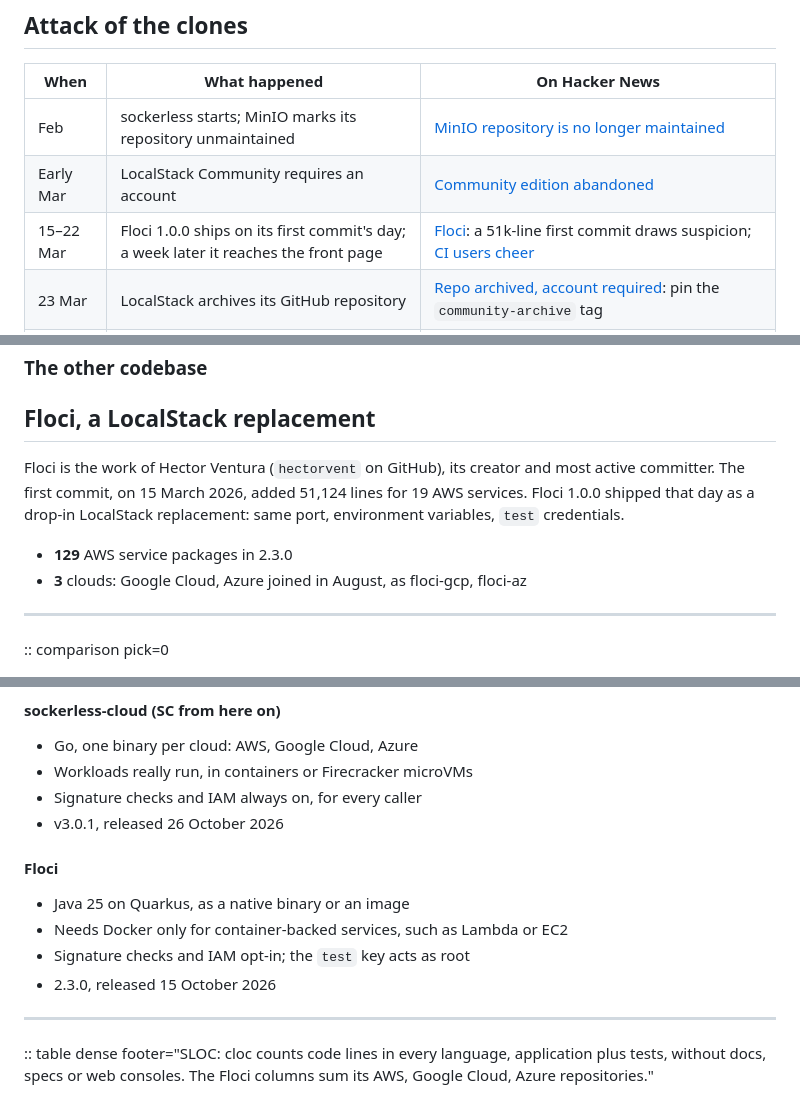
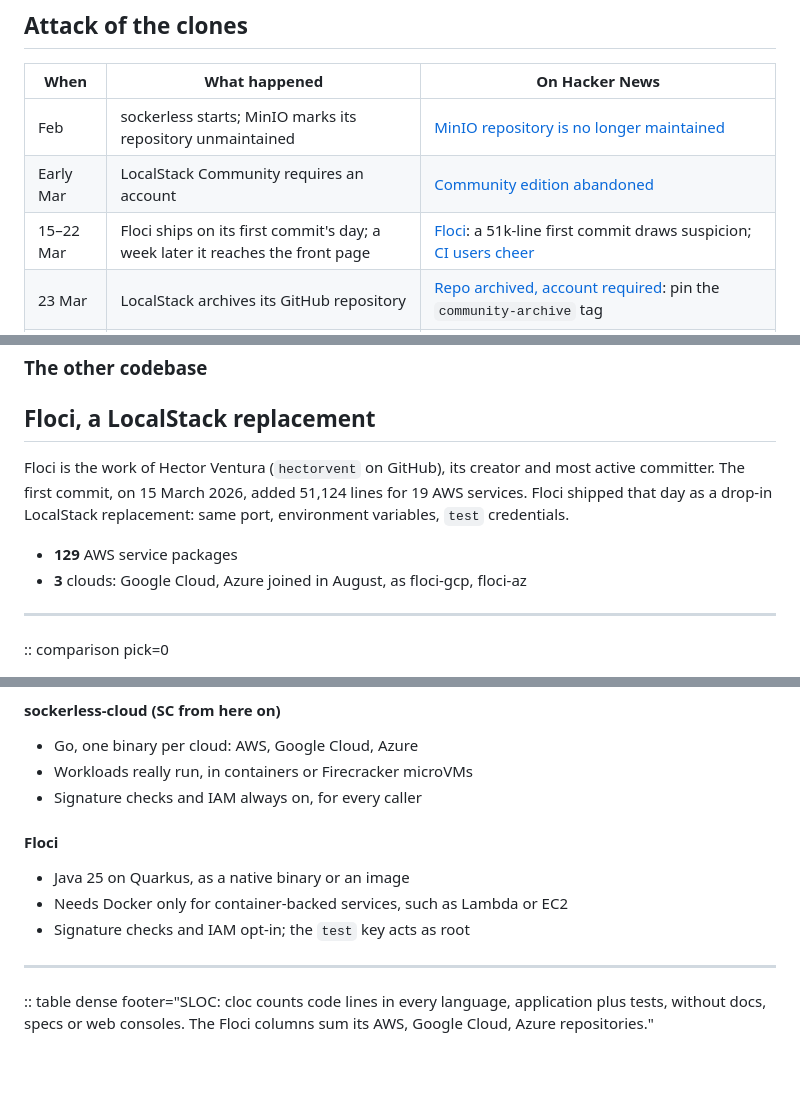
Before and after one commit to e6qu/e6qu.github.io, a Markdown page: presentations/so-you-want-to-code-your-own-cloud/slides.md, 3 parts joined by grey strips. Rendered like a GitHub page; blank space fills up the shorter version.

Commit message:
Drop version and release details from the cloud talk
Co-Authored-By: Claude Opus 5.5 <noreply@anthropic.com>
Claude-Session: https://claude.ai/code/session_0141eKVXyvD3tvVUvJrBkXTq

```diff
--- a/presentations/so-you-want-to-code-your-own-cloud/slides.md
+++ b/presentations/so-you-want-to-code-your-own-cloud/slides.md
@@ -116,7 +115,7 @@ Integration tests need environments that start in seconds, behave the same on ev
 | --- | --- | --- |
 | Feb | sockerless starts; MinIO marks its repository unmaintained | [MinIO repository is no longer maintained](https://news.ycombinator.com/item?id=47000041) |
 | Early Mar | LocalStack Community requires an account | [Community edition abandoned](https://news.ycombinator.com/item?id=47245078) |
-| 15–22 Mar | Floci 1.0.0 ships on its first commit's day; a week later it reaches the front page | [Floci](https://news.ycombinator.com/item?id=47471801): a 51k-line first commit draws suspicion; [CI users cheer](https://news.ycombinator.com/item?id=47475473) |
+| 15–22 Mar | Floci ships on its first commit's day; a week later it reaches the front page | [Floci](https://news.ycombinator.com/item?id=47471801): a 51k-line first commit draws suspicion; [CI users cheer](https://news.ycombinator.com/item?id=47475473) |
 | 23 Mar | LocalStack archives its GitHub repository | [Repo archived, account required](https://news.ycombinator.com/item?id=47493657): pin the `community-archive` tag |
 | 31 Mar | MiniStack, another open-source LocalStack replacement | [MiniStack](https://news.ycombinator.com/item?id=47593285): commenters name drift as LocalStack's real problem |
 | Apr | Fakecloud, a Rust AWS emulator that tests itself against AWS's Smithy API models | [Show HN: Fakecloud](https://news.ycombinator.com/item?id=47782696): fewer services, correct behaviour |
@@ -137,9 +136,9 @@ Integration tests need environments that start in seconds, behave the same on ev
 
 ## Floci, a LocalStack replacement
 
-Floci is the work of Hector Ventura (`hectorvent` on GitHub), its creator and most active committer. The first commit, on 15 March 2026, added 51,124 lines for 19 AWS services. Floci 1.0.0 shipped that day as a drop-in LocalStack replacement: same port, environment variables, `test` credentials.
+Floci is the work of Hector Ventura (`hectorvent` on GitHub), its creator and most active committer. The first commit, on 15 March 2026, added 51,124 lines for 19 AWS services. Floci shipped that day as a drop-in LocalStack replacement: same port, environment variables, `test` credentials.
 
-- **129** AWS service packages in 2.3.0
+- **129** AWS service packages
 - **3** clouds: Google Cloud, Azure joined in August, as floci-gcp, floci-az
 
 ---
@@ -155,14 +154,12 @@ Floci is the work of Hector Ventura (`hectorvent` on GitHub), its creator and mo
 - Go, one binary per cloud: AWS, Google Cloud, Azure
 - Workloads really run, in containers or Firecracker microVMs
 - Signature checks and IAM always on, for every caller
-- v3.0.1, released 26 October 2026
 
 #### Floci
 
 - Java 25 on Quarkus, as a native binary or an image
 - Needs Docker only for container-backed services, such as Lambda or EC2
 - Signature checks and IAM opt-in; the `test` key acts as root
-- 2.3.0, released 15 October 2026
 
 ---
 
```
Also changed, not shown: other parts of presentations/so-you-want-to-code-your-own-cloud/slides.md (+0 -2 lines).
